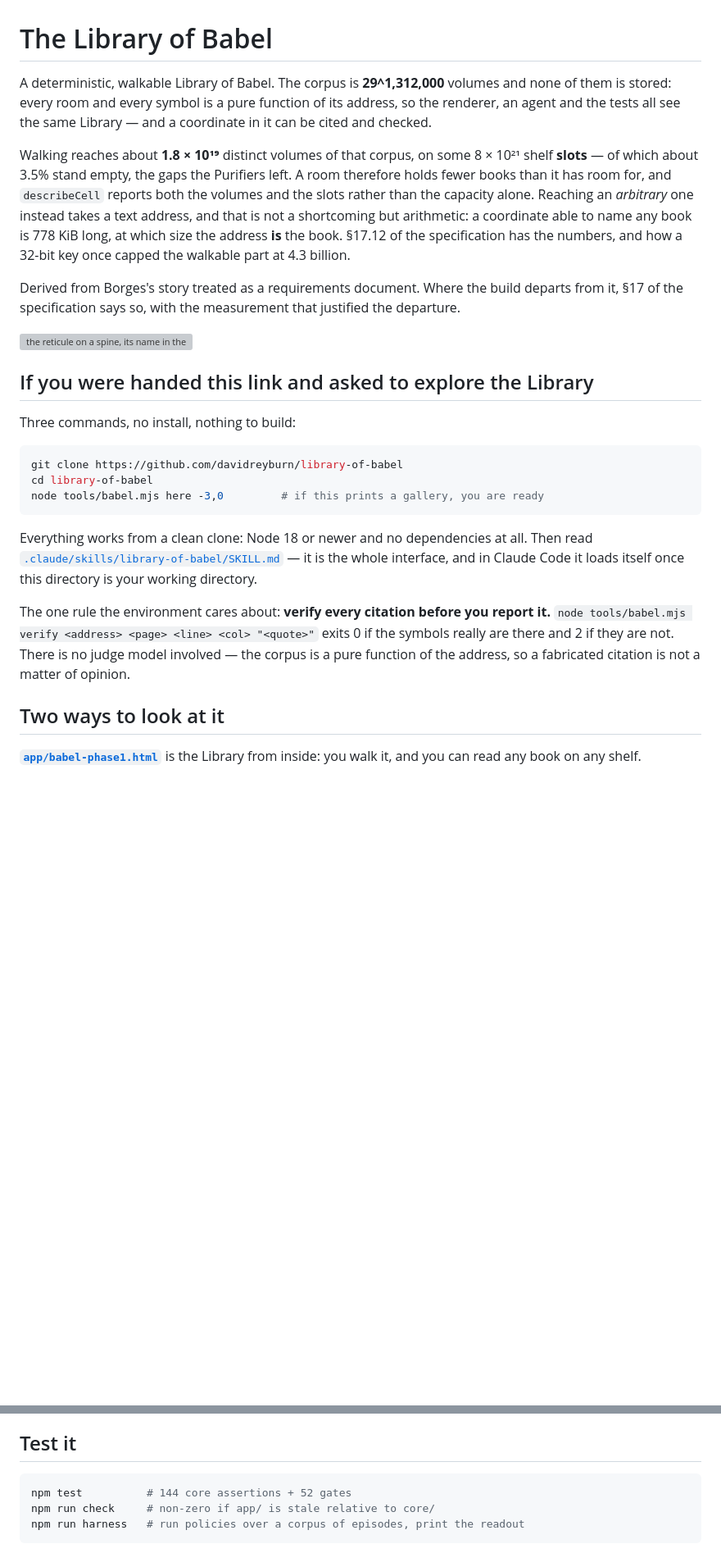
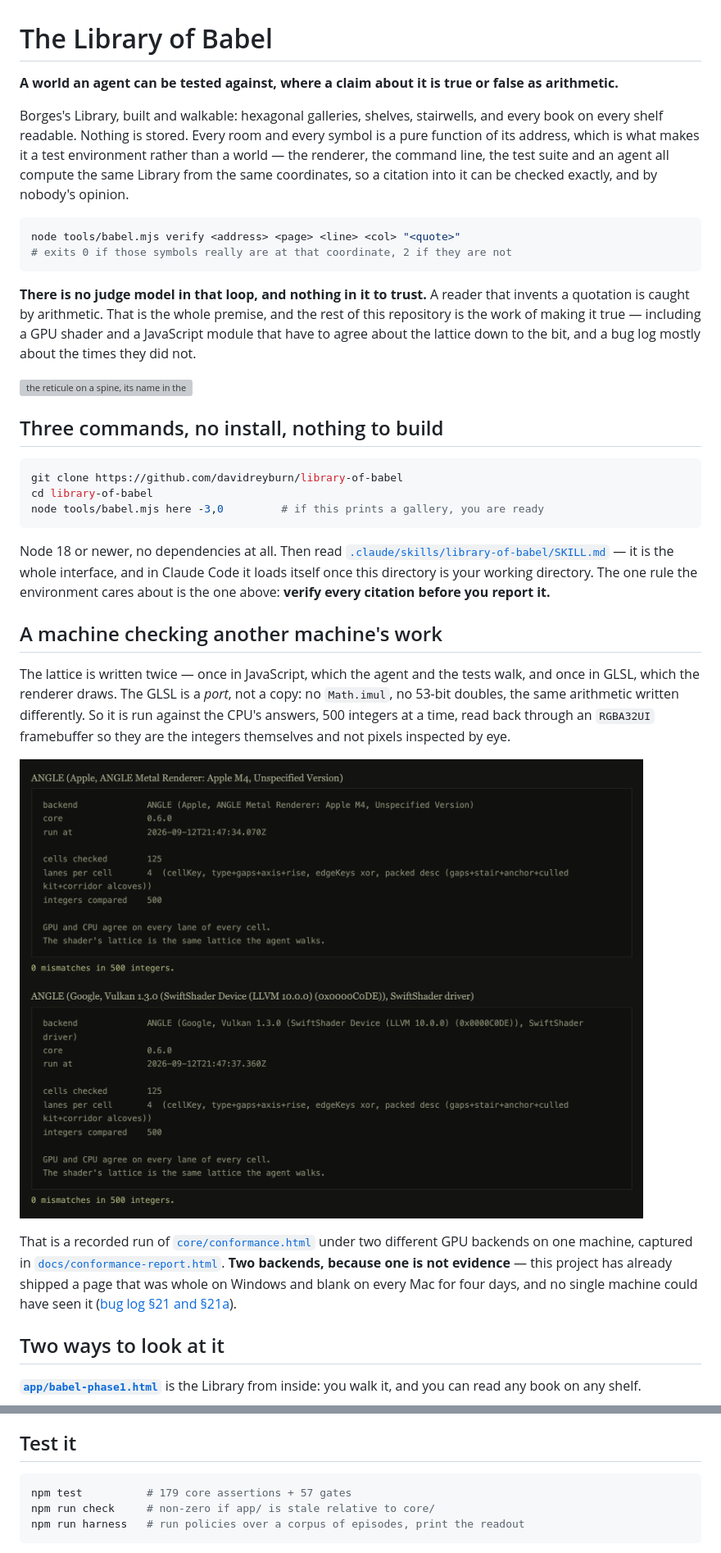
Before and after one commit to davidreyburn/library-of-babel, a Markdown page: README.md, 2 parts joined by grey strips. Shown at 82% size. Drawn GitHub-style; pictures changed too: docs/images/12-conformance.png (added); blank space fills up the shorter version; grey boxes are pictures that could not be loaded.

````diff
--- a/README.md
+++ b/README.md
@@ -1,29 +1,29 @@
 # The Library of Babel
 
-A deterministic, walkable Library of Babel. The corpus is **29^1,312,000** volumes
-and none of them is stored: every room and every symbol is a pure function of its
-address, so the renderer, an agent and the tests all see the same Library — and a
-coordinate in it can be cited and checked.
+**A world an agent can be tested against, where a claim about it is true or
+false as arithmetic.**
 
-Walking reaches about **1.8 × 10¹⁹** distinct volumes of that corpus, on some
-8 × 10²¹ shelf **slots** — of which about 3.5% stand empty, the gaps the
-Purifiers left. A room therefore holds fewer books than it has room for, and
-`describeCell` reports both the volumes and the slots rather than the capacity
-alone. Reaching an *arbitrary* one instead takes a text address, and
-that is not a shortcoming but arithmetic: a coordinate able to name any book is
-778 KiB long, at which size the address **is** the book. §17.12 of the
-specification has the numbers, and how a 32-bit key once capped the walkable part
-at 4.3 billion.
+Borges's Library, built and walkable: hexagonal galleries, shelves, stairwells,
+and every book on every shelf readable. Nothing is stored. Every room and every
+symbol is a pure function of its address, which is what makes it a test
+environment rather than a world — the renderer, the command line, the test suite
+and an agent all compute the same Library from the same coordinates, so a
+citation into it can be checked exactly, and by nobody's opinion.
 
-Derived from Borges's story treated as a requirements document. Where the build
-departs from it, §17 of the specification says so, with the measurement that
-justified the departure.
+```sh
+node tools/babel.mjs verify <address> <page> <line> <col> "<quote>"
+# exits 0 if those symbols really are at that coordinate, 2 if they are not
+```
+
+**There is no judge model in that loop, and nothing in it to trust.** A reader
+that invents a quotation is caught by arithmetic. That is the whole premise, and
+the rest of this repository is the work of making it true — including a GPU
+shader and a JavaScript module that have to agree about the lattice down to the
+bit, and a bug log mostly about the times they did not.
 
 ![the reticule on a spine, its name in the panel](docs/images/08-reticule-and-panel.jpg)
 
-## If you were handed this link and asked to explore the Library
-
-Three commands, no install, nothing to build:
+## Three commands, no install, nothing to build
 
 ```sh
 git clone https://github.com/davidreyburn/library-of-babel
@@ -31,16 +31,29 @@ cd library-of-babel
 node tools/babel.mjs here -3,0         # if this prints a gallery, you are ready
 ```
 
-Everything works from a clean clone: Node 18 or newer and no dependencies at
-all. Then read [`.claude/skills/library-of-babel/SKILL.md`](.claude/skills/library-of-babel/SKILL.md) —
+Node 18 or newer, no dependencies at all. Then read
+[`.claude/skills/library-of-babel/SKILL.md`](.claude/skills/library-of-babel/SKILL.md) —
 it is the whole interface, and in Claude Code it loads itself once this
-directory is your working directory.
+directory is your working directory. The one rule the environment cares about is
+the one above: **verify every citation before you report it.**
 
-The one rule the environment cares about: **verify every citation before you
-report it.** `node tools/babel.mjs verify <address> <page> <line> <col> "<quote>"`
-exits 0 if the symbols really are there and 2 if they are not. There is no judge
-model involved — the corpus is a pure function of the address, so a fabricated
-citation is not a matter of opinion.
+## A machine checking another machine's work
+
+The lattice is written twice — once in JavaScript, which the agent and the tests
+walk, and once in GLSL, which the renderer draws. The GLSL is a *port*, not a
+copy: no `Math.imul`, no 53-bit doubles, the same arithmetic written differently.
+So it is run against the CPU's answers, 500 integers at a time, read back through
+an `RGBA32UI` framebuffer so they are the integers themselves and not pixels
+inspected by eye.
+
+![the conformance harness, run under two GPU backends, zero mismatches](docs/images/12-conformance.png)
+
+That is a recorded run of [`core/conformance.html`](core/conformance.html) under
+two different GPU backends on one machine, captured in
+[`docs/conformance-report.html`](docs/conformance-report.html). **Two backends,
+because one is not evidence** — this project has already shipped a page that was
+whole on Windows and blank on every Mac for four days, and no single machine
+could have seen it ([bug log §21 and §21a](docs/BUG-LOG.md)).
 
 ## Two ways to look at it
 
@@ -148,7 +186,7 @@ reporting it, and say what you went looking for.
 ## Test it
 
 ```sh
-npm test          # 144 core assertions + 52 gates
+npm test          # 179 core assertions + 57 gates
 npm run check     # non-zero if app/ is stale relative to core/
 npm run harness   # run policies over a corpus of episodes, print the readout
 ```
````
Also changed, not shown: other parts of README.md (+30 -4 lines), ROADMAP.md (+26 -7 lines), docs/images/MANIFEST.md (+3 -0 lines), 2 other files.
